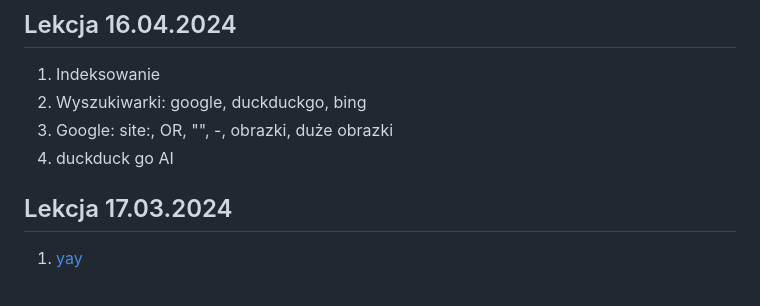
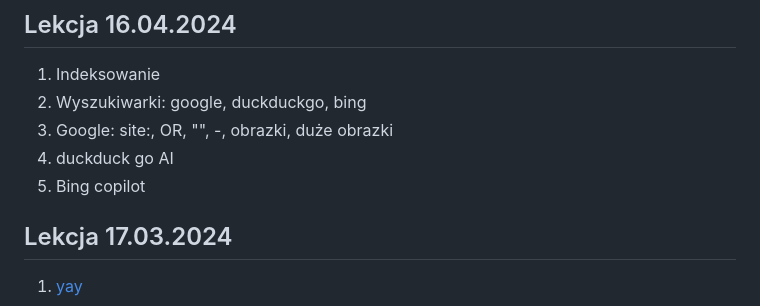
Before and after one commit to Anteklantek/lessons, a Markdown page: README.md, the part around the change. GitHub-like rendering.

```diff
--- a/README.md
+++ b/README.md
@@ -4,6 +4,7 @@
 1. Wyszukiwarki: google, duckduckgo, bing
 2. Google: site:, OR, "", -, obrazki, duże obrazki
 3. duckduck go AI
+4. Bing copilot
 
 ## Lekcja 17.03.2024
 1. [yay](https://yay.boo/)
```
